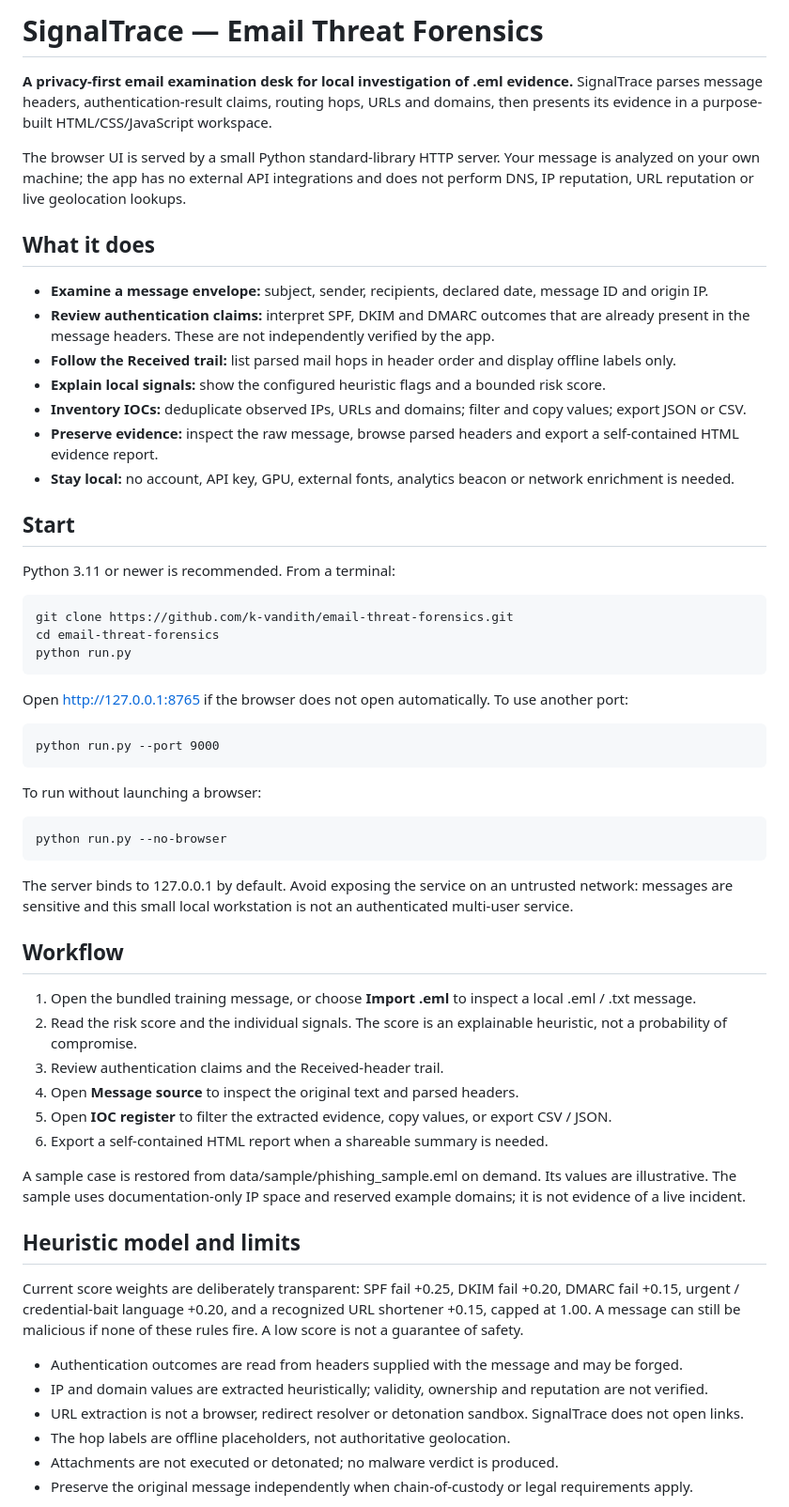
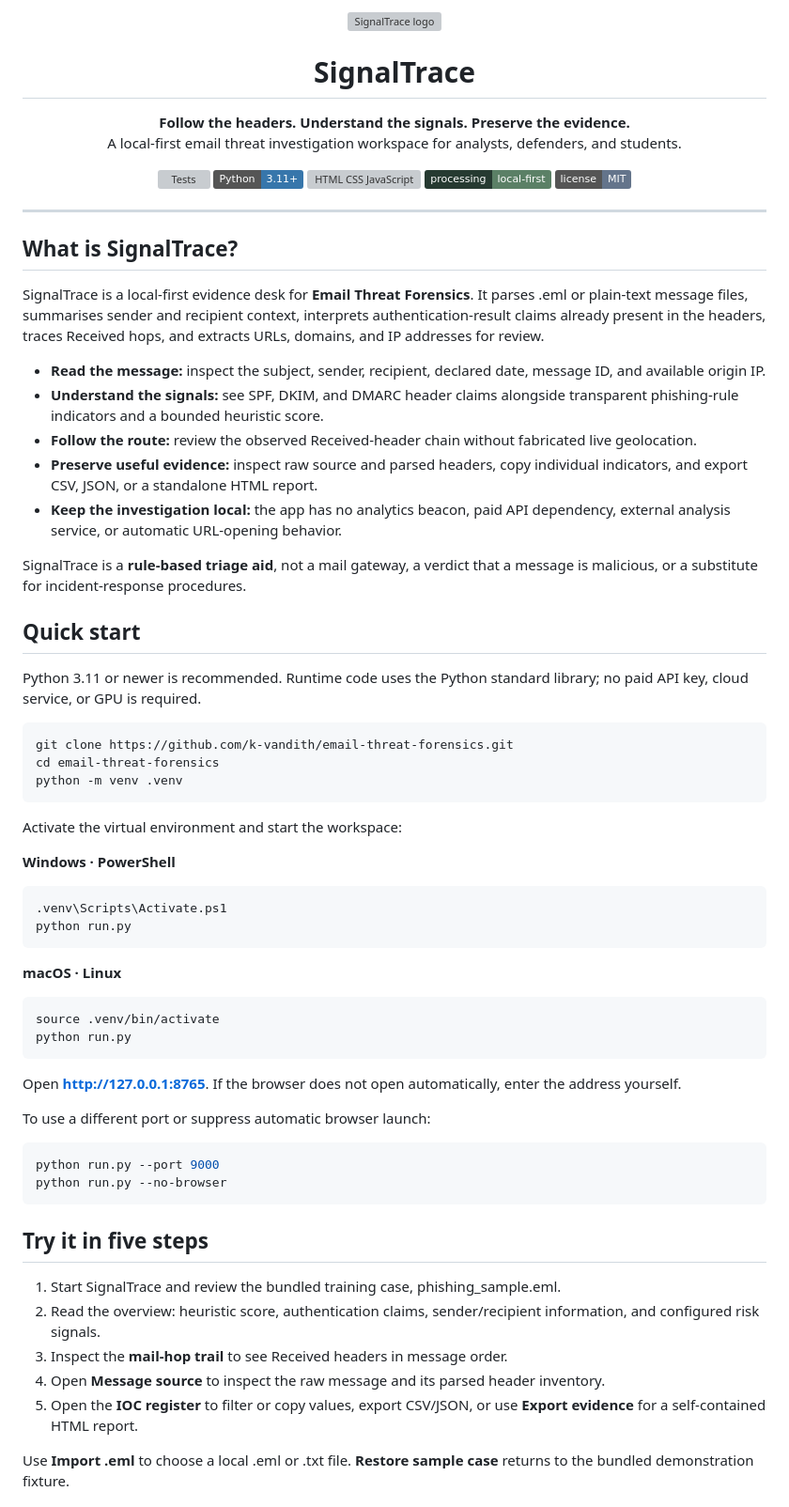
Before and after one commit to k-vandith/email-threat-forensics, a Markdown page: README.md, the part around one of its changes. Shown at 94% size. Rendered like a GitHub page; badges without logos; grey boxes are pictures that could not be loaded.

Commit message:
Style SignalTrace README with logo, badges and structured project guide

```diff
--- a/README.md
+++ b/README.md
@@ -1,55 +1,77 @@
-# SignalTrace — Email Threat Forensics
+<p align="center">
+  <img src="web/mark.svg" alt="SignalTrace logo" width="92" />
+</p>
 
-**A privacy-first email examination desk for local investigation of .eml evidence.** SignalTrace parses message headers, authentication-result claims, routing hops, URLs and domains, then presents its evidence in a purpose-built HTML/CSS/JavaScript workspace.
+<h1 align="center">SignalTrace</h1>
+<p align="center">
+  <strong>Follow the headers. Understand the signals. Preserve the evidence.</strong><br />
+  A local-first email threat investigation workspace for analysts, defenders, and students.
+</p>
 
-The browser UI is served by a small Python standard-library HTTP server. Your message is analyzed on your own machine; the app has no external API integrations and does not perform DNS, IP reputation, URL reputation or live geolocation lookups.
+<p align="center">
+  <a href="https://github.com/k-vandith/email-threat-forensics/actions/workflows/tests.yml"><img src="https://github.com/k-vandith/email-threat-forensics/actions/workflows/tests.yml/badge.svg?branch=main" alt="Tests" /></a>
+  <img src="https://img.shields.io/badge/Python-3.11%2B-3776AB?logo=python&logoColor=white" alt="Python 3.11+" />
+  <img src="https://img.shields.io/badge/UI-HTML%20%2F%20CSS%20%2F%20JS-e0a75a?logo=javascript&logoColor=171b17" alt="HTML CSS JavaScript" />
+  <img src="https://img.shields.io/badge/processing-local--first-5b8066?labelColor=263a31" alt="Local-first processing" />
+  <img src="https://img.shields.io/badge/license-MIT-64748b" alt="MIT License" />
+</p>
 
-## What it does
+---
 
-- **Examine a message envelope:** subject, sender, recipients, declared date, message ID and origin IP.
-- **Review authentication claims:** interpret SPF, DKIM and DMARC outcomes that are already present in the message headers. These are not independently verified by the app.
-- **Follow the Received trail:** list parsed mail hops in header order and display offline labels only.
-- **Explain local signals:** show the configured heuristic flags and a bounded risk score.
-- **Inventory IOCs:** deduplicate observed IPs, URLs and domains; filter and copy values; export JSON or CSV.
-- **Preserve evidence:** inspect the raw message, browse parsed headers and export a self-contained HTML evidence report.
-- **Stay local:** no account, API key, GPU, external fonts, analytics beacon or network enrichment is needed.
+## What is SignalTrace?
 
-## Start
+SignalTrace is a local-first evidence desk for **Email Threat Forensics**. It parses .eml or plain-text message files, summarises sender and recipient context, interprets authentication-result claims already present in the headers, traces Received hops, and extracts URLs, domains, and IP addresses for review.
 
-Python 3.11 or newer is recommended. From a terminal:
+- **Read the message:** inspect the subject, sender, recipient, declared date, message ID, and available origin IP.
+- **Understand the signals:** see SPF, DKIM, and DMARC header claims alongside transparent phishing-rule indicators and a bounded heuristic score.
+- **Follow the route:** review the observed Received-header chain without fabricated live geolocation.
+- **Preserve useful evidence:** inspect raw source and parsed headers, copy individual indicators, and export CSV, JSON, or a standalone HTML report.
+- **Keep the investigation local:** the app has no analytics beacon, paid API dependency, external analysis service, or automatic URL-opening behavior.
 
-    git clone https://github.com/k-vandith/email-threat-forensics.git
-    cd email-threat-forensics
-    python run.py
+SignalTrace is a **rule-based triage aid**, not a mail gateway, a verdict that a message is malicious, or a substitute for incident-response procedures.
 
-Open http://127.0.0.1:8765 if the browser does not open automatically. To use another port:
+## Quick start
 
-    python run.py --port 9000
+Python 3.11 or newer is recommended. Runtime code uses the Python standard library; no paid API key, cloud service, or GPU is required.
 
-To run without launching a browser:
+~~~bash
+git clone https://github.com/k-vandith/email-threat-forensics.git
+cd email-threat-forensics
+python -m venv .venv
+~~~
 
-    python run.py --no-browser
+Activate the virtual environment and start the workspace:
 
-The server binds to 127.0.0.1 by default. Avoid exposing the service on an untrusted network: messages are sensitive and this small local workstation is not an authenticated multi-user service.
+**Windows · PowerShell**
 
-## Workflow
+~~~powershell
+.venv\Scripts\Activate.ps1
+python run.py
+~~~
 
-1. Open the bundled training message, or choose **Import .eml** to inspect a local .eml / .txt message.
-2. Read the risk score and the individual signals. The score is an explainable heuristic, not a probability of compromise.
-3. Review authentication claims and the Received-header trail.
-4. Open **Message source** to inspect the original text and parsed headers.
-5. Open **IOC register** to filter the extracted evidence, copy values, or export CSV / JSON.
-6. Export a self-contained HTML report when a shareable summary is needed.
+**macOS · Linux**
 
-A sample case is restored from data/sample/phishing_sample.eml on demand. Its values are illustrative. The sample uses documentation-only IP space and reserved example domains; it is not evidence of a live incident.
+~~~bash
+source .venv/bin/activate
+python run.py
+~~~
 
-## Heuristic model and limits
+Open **http://127.0.0.1:8765**. If the browser does not open automatically, enter the address yourself.
 
-Current score weights are deliberately transparent: SPF fail +0.25, DKIM fail +0.20, DMARC fail +0.15, urgent / credential-bait language +0.20, and a recognized URL shortener +0.15, capped at 1.00. A message can still be malicious if none of these rules fire. A low score is not a guarantee of safety.
+To use a different port or suppress automatic browser launch:
 
-- Authentication outcomes are read from headers supplied with the message and may be forged.
-- IP and domain values are extracted heuristically; validity, ownership and reputation are not verified.
-- URL extraction is not a browser, redirect resolver or detonation sandbox. SignalTrace does not open links.
-- The hop labels are offline placeholders, not authoritative geolocation.
-- Attachments are not executed or detonated; no malware verdict is produced.
-- Preserve the original message independently when chain-of-custody or legal requirements apply.
+~~~bash
+python run.py --port 9000
+python run.py --no-browser
+~~~
+
+## Try it in five steps
+
+1. Start SignalTrace and review the bundled training case, phishing_sample.eml.
+2. Read the overview: heuristic score, authentication claims, sender/recipient information, and configured risk signals.
+3. Inspect the **mail-hop trail** to see Received headers in message order.
+4. Open **Message source** to inspect the raw message and its parsed header inventory.
+5. Open the **IOC register** to filter or copy values, export CSV/JSON, or use **Export evidence** for a self-contained HTML report.
+
+Use **Import .eml** to choose a local .eml or .txt file. **Restore sample case** returns to the bundled demonstration fixture.
+
```
Also changed, not shown: other parts of README.md (+103 -25 lines).
